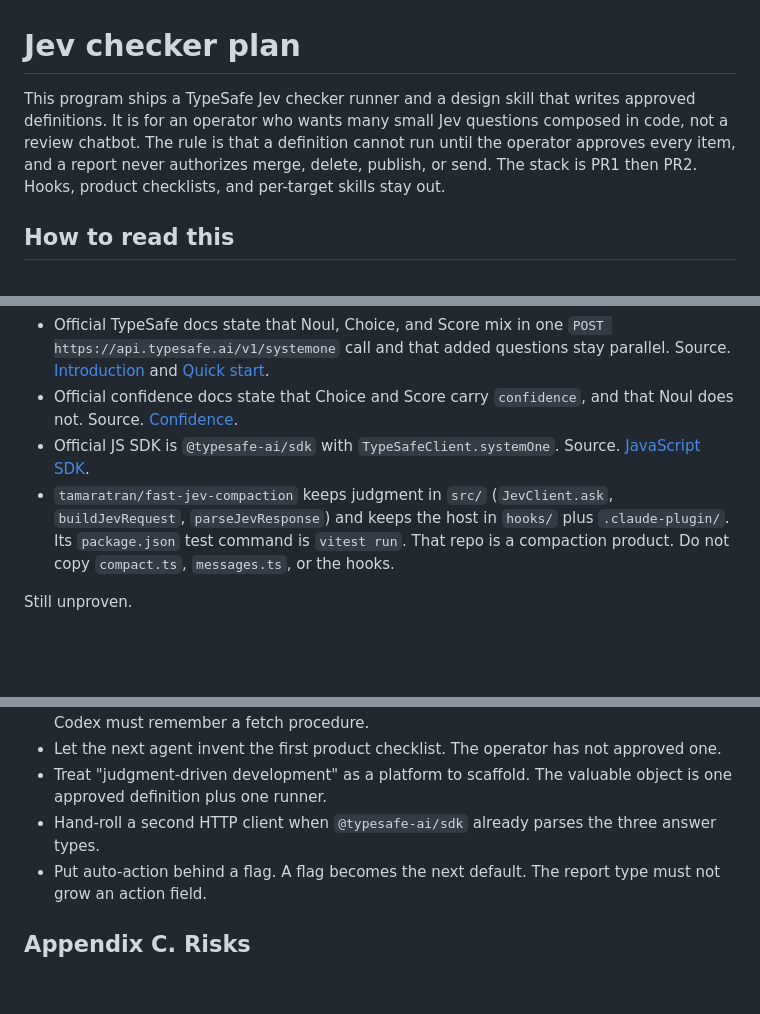
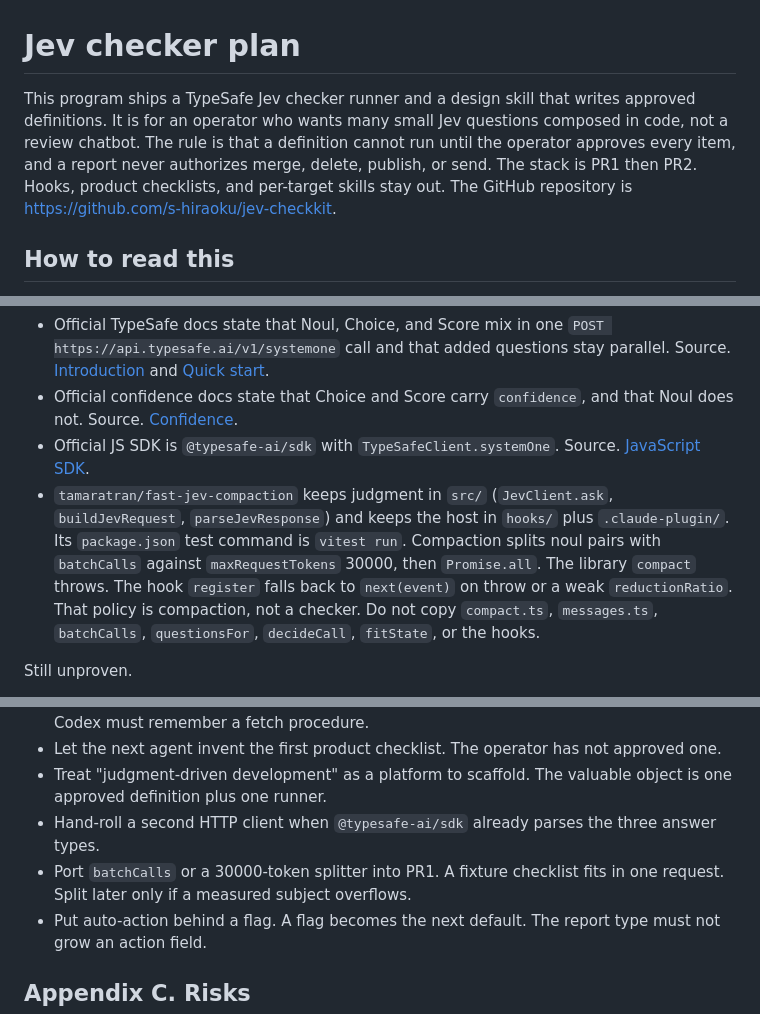
Before and after one commit to s-hiraoku/jev-checkkit, a Markdown page: docs/jev-checker-plan.md, 3 parts joined by grey strips. Rendered like a GitHub page; blank space fills up the shorter version.

```diff
--- a/docs/jev-checker-plan.md
+++ b/docs/jev-checker-plan.md
@@ -1,6 +1,6 @@
 # Jev checker plan
 
-This program ships a TypeSafe Jev checker runner and a design skill that writes approved definitions. It is for an operator who wants many small Jev questions composed in code, not a review chatbot. The rule is that a definition cannot run until the operator approves every item, and a report never authorizes merge, delete, publish, or send. The stack is PR1 then PR2. Hooks, product checklists, and per-target skills stay out.
+This program ships a TypeSafe Jev checker runner and a design skill that writes approved definitions. It is for an operator who wants many small Jev questions composed in code, not a review chatbot. The rule is that a definition cannot run until the operator approves every item, and a report never authorizes merge, delete, publish, or send. The stack is PR1 then PR2. Hooks, product checklists, and per-target skills stay out. The GitHub repository is https://github.com/s-hiraoku/jev-checkkit.
 
 ## How to read this
 
@@ -224,7 +224,7 @@ Settled by reading, not by a run.
 - Official TypeSafe docs state that Noul, Choice, and Score mix in one `POST https://api.typesafe.ai/v1/systemone` call and that added questions stay parallel. Source. [Introduction](https://docs.typesafe.ai/introduction) and [Quick start](https://docs.typesafe.ai/introduction/quickstart).
 - Official confidence docs state that Choice and Score carry `confidence`, and that Noul does not. Source. [Confidence](https://docs.typesafe.ai/confidence).
 - Official JS SDK is `@typesafe-ai/sdk` with `TypeSafeClient.systemOne`. Source. [JavaScript SDK](https://docs.typesafe.ai/sdk/javascript).
-- `tamaratran/fast-jev-compaction` keeps judgment in `src/` (`JevClient.ask`, `buildJevRequest`, `parseJevResponse`) and keeps the host in `hooks/` plus `.claude-plugin/`. Its `package.json` test command is `vitest run`. That repo is a compaction product. Do not copy `compact.ts`, `messages.ts`, or the hooks.
+- `tamaratran/fast-jev-compaction` keeps judgment in `src/` (`JevClient.ask`, `buildJevRequest`, `parseJevResponse`) and keeps the host in `hooks/` plus `.claude-plugin/`. Its `package.json` test command is `vitest run`. Compaction splits noul pairs with `batchCalls` against `maxRequestTokens` 30000, then `Promise.all`. The library `compact` throws. The hook `register` falls back to `next(event)` on throw or a weak `reductionRatio`. That policy is compaction, not a checker. Do not copy `compact.ts`, `messages.ts`, `batchCalls`, `questionsFor`, `decideCall`, `fitState`, or the hooks.
 
 Still unproven.
 
@@ -242,6 +242,7 @@ Still unproven.
 - Let the next agent invent the first product checklist. The operator has not approved one.
 - Treat "judgment-driven development" as a platform to scaffold. The valuable object is one approved definition plus one runner.
 - Hand-roll a second HTTP client when `@typesafe-ai/sdk` already parses the three answer types.
+- Port `batchCalls` or a 30000-token splitter into PR1. A fixture checklist fits in one request. Split later only if a measured subject overflows.
 - Put auto-action behind a flag. A flag becomes the next default. The report type must not grow an action field.
 
 ## Appendix C. Risks
```
Also changed, not shown: README.md (added, +92 -0 lines).
